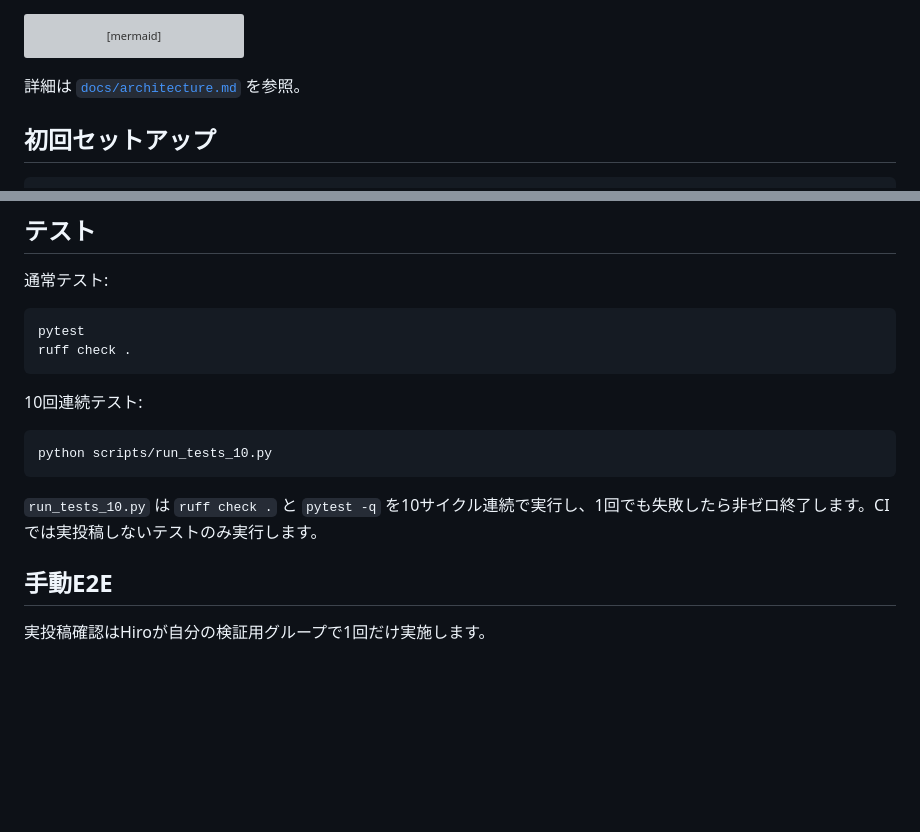
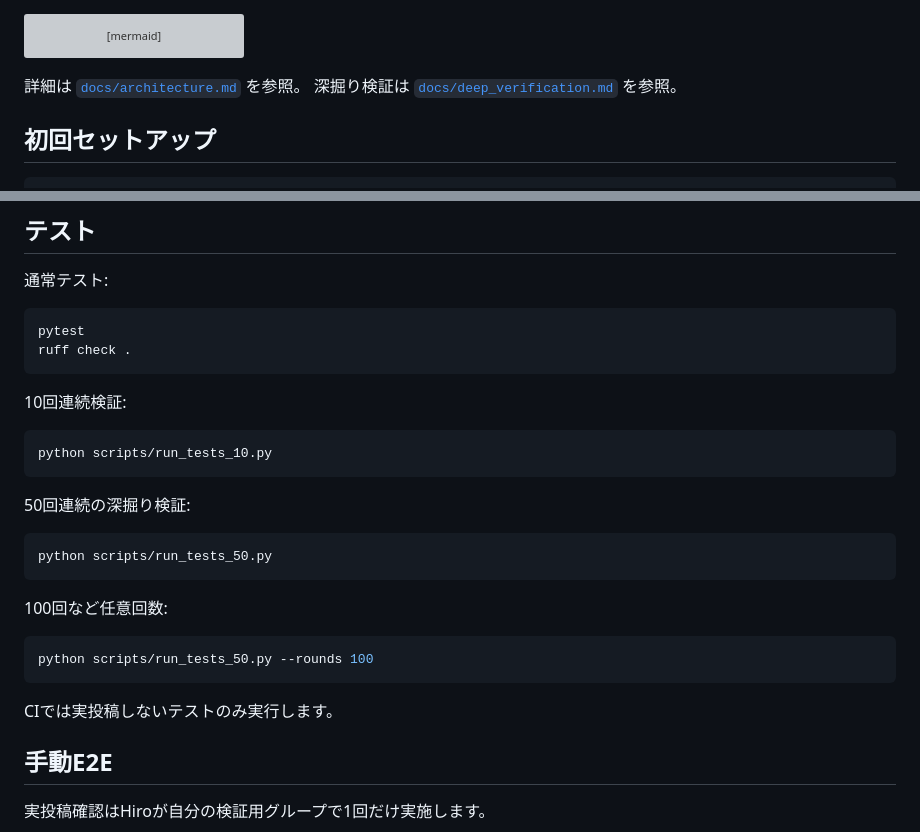
Before and after one commit to univcorp2-ctrl/fb-group-autoposter, a Markdown page: README.md, 2 parts joined by grey strips. GitHub-like rendering; blank space fills up the shorter version; grey boxes are pictures that could not be loaded.

Commit message:
Add randomized invariant stress tests and verification docs

````diff
--- a/README.md
+++ b/README.md
@@ -25,6 +25,7 @@ flowchart LR
 ```
 
 詳細は [`docs/architecture.md`](docs/architecture.md) を参照。
+深掘り検証は [`docs/deep_verification.md`](docs/deep_verification.md) を参照。
 
 ## 初回セットアップ
 
@@ -130,13 +131,25 @@ pytest
 ruff check .
 ```
 
-10回連続テスト:
+10回連続検証:
 
 ```powershell
 python scripts/run_tests_10.py
 ```
 
-`run_tests_10.py` は `ruff check .` と `pytest -q` を10サイクル連続で実行し、1回でも失敗したら非ゼロ終了します。CIでは実投稿しないテストのみ実行します。
+50回連続の深掘り検証:
+
+```powershell
+python scripts/run_tests_50.py
+```
+
+100回など任意回数:
+
+```powershell
+python scripts/run_tests_50.py --rounds 100
+```
+
+CIでは実投稿しないテストのみ実行します。
 
 ## 手動E2E
 
````
